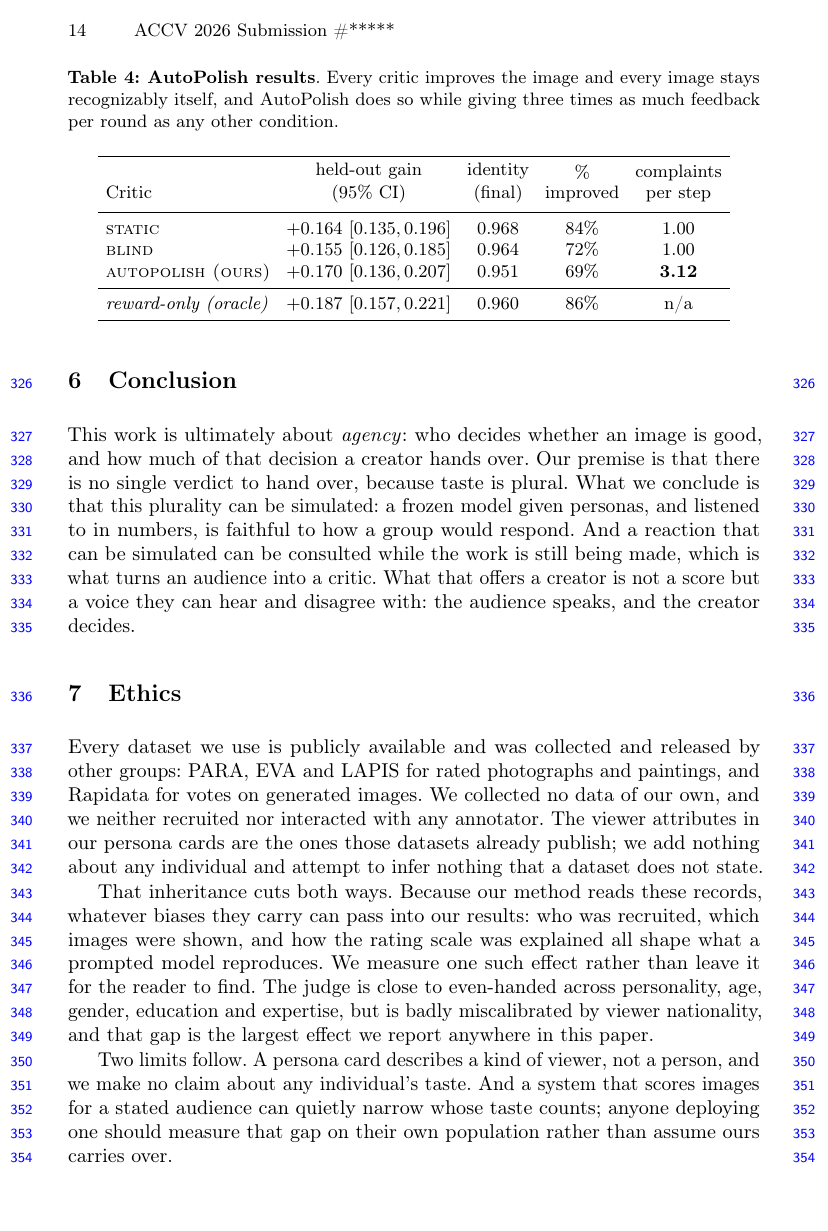
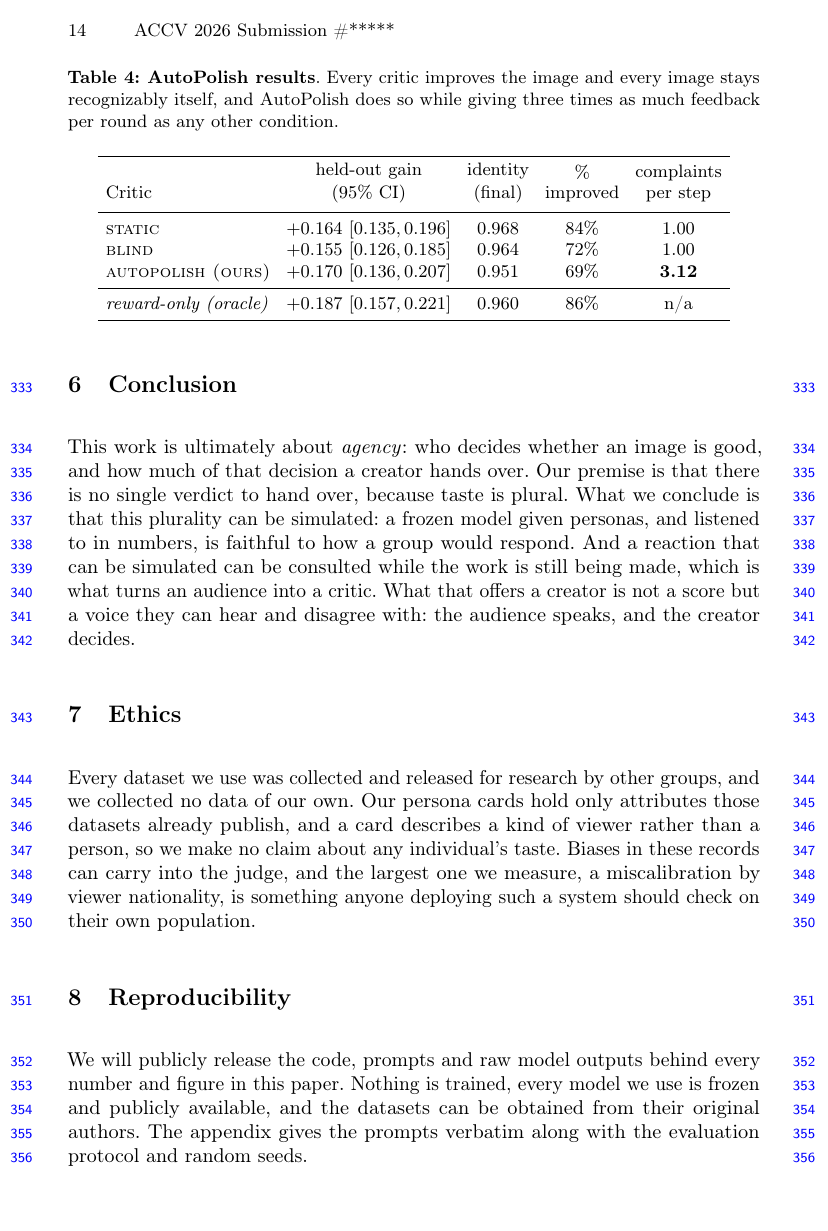
Before and after one commit to SajjadPSavoji/SyntheticAudience, a LaTeX thesis (docs/paper/accv-wrkshop/autopolish.tex): page 14 of 35. Compiled offline with pdfLaTeX.

Commit message:
Rewrite ACCV introduction to match the editing-first abstract
Introduction
- Open with the shift from hand-crafted editing software to
  language-conditioned editors, where the operator's taste rather than tool
  skill sets results apart, and the back-and-forth this creates. It does not
  scale with the operator's time and follows one person's taste rather than
  the target audience's.
- Gap paragraph: aesthetic scorers return one averaged score over viewers
  who disagree (cited, not our own numbers); automated pipelines either
  optimize a fixed score in one training run or let a model judge its own
  edits. Each failure is followed by the idea it motivates, stated plainly.
- Approach paragraph ties the synthetic audience and the auto-research loop
  to those two ideas, then gives compact evidence (3x distinct edits at
  equal gain; one simulated viewer near a coin flip, twenty agree with
  people two times in three).
- Three contribution bullets, each two lines and without section pointers:
  collective-taste simulation (10x over the profile-free model), the editing
  loop (3x distinct edits), and evaluation on photographs, paintings and
  AI-generated images (6 points over a simple baseline).
- Bold the first AutoPolish in the abstract and the introduction; drop the
  intro's Figure 1 reference; label the Method section.

Ethics and Reproducibility are now one short paragraph each. Reproducibility
no longer promises to redistribute the gated PARA and LAPIS data.

Introduction now ends on page 2. Builds clean: main 17pp, full 31pp, no
overfull boxes or undefined references.

Co-Authored-By: Claude Opus 5.5 <noreply@anthropic.com>

```diff
--- a/docs/paper/accv-wrkshop/autopolish.tex
+++ b/docs/paper/accv-wrkshop/autopolish.tex
@@ -447,25 +446,17 @@ This work is ultimately about \emph{agency}: who decides whether an image is goo
 
 \section{Ethics}
 
-Every dataset we use is publicly available and was collected and released by other
-groups: PARA, EVA and LAPIS for rated photographs and paintings, and Rapidata for
-votes on generated images. We collected no data of our own, and we neither recruited
-nor interacted with any annotator. The viewer attributes in our persona cards are the
-ones those datasets already publish; we add nothing about any individual and attempt
-to infer nothing that a dataset does not state.
-
-That inheritance cuts both ways. Because our method reads these records, whatever
-biases they carry can pass into our results: who was recruited, which images were
-shown, and how the rating scale was explained all shape what a prompted model
-reproduces. We measure one such effect rather than leave it for the reader to find.
-The judge is close to even-handed across personality, age, gender, education and
-expertise, but is badly miscalibrated by viewer nationality, and that gap is the
-largest effect we report anywhere in this paper.
-
-Two limits follow. A persona card describes a kind of viewer, not a person, and we
-make no claim about any individual's taste. And a system that scores images for a
-stated audience can quietly narrow whose taste counts; anyone deploying one should
-measure that gap on their own population rather than assume ours carries over.
+Every dataset we use was collected and released for research by other groups, and we
+collected no data of our own. Our persona cards hold only attributes those datasets
+already publish, and a card describes a kind of viewer rather than a person, so we
+make no claim about any individual's taste. Biases in these records can carry into
+the judge, and the largest one we measure, a miscalibration by viewer nationality, is
+something anyone deploying such a system should check on their own population.
 
 \section{Reproducibility}
 
+We will publicly release the code, prompts and raw model outputs behind every number
+and figure in this paper. Nothing is trained, every model we use is frozen and
+publicly available, and the datasets can be obtained from their original authors.
+The appendix gives the prompts verbatim along with the evaluation protocol and random
+seeds.
```
Also changed, not shown: docs/paper/accv-wrkshop/autopolish.tex (32 more changed lines).
